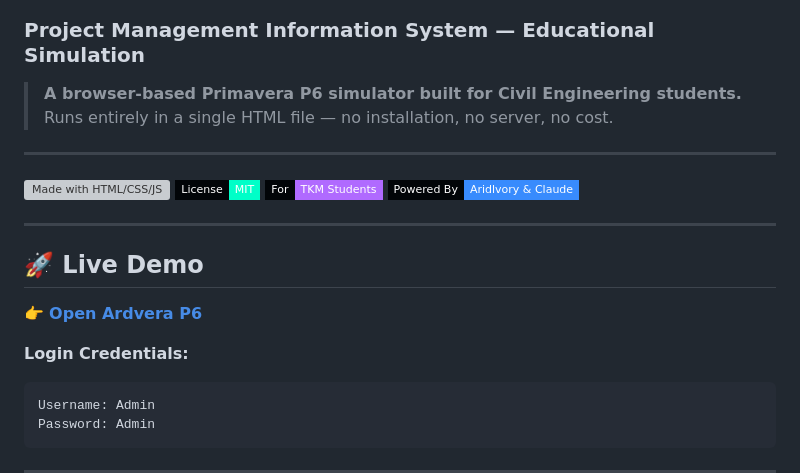
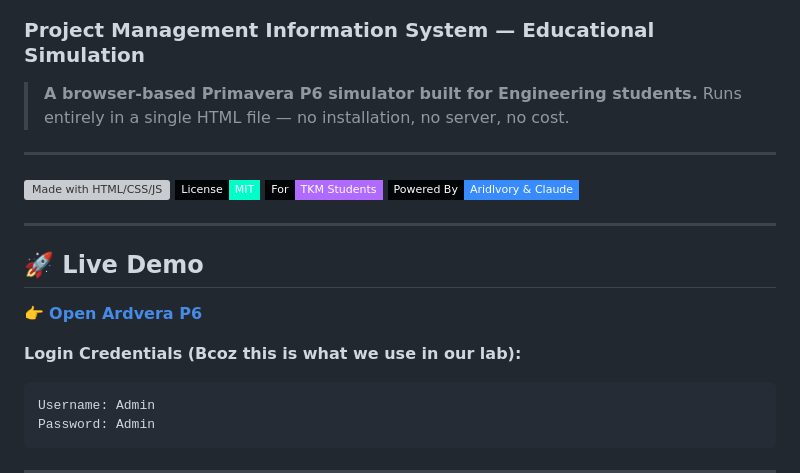
Before and after one commit to Aridlvory/Ardvera-P6, a Markdown page: README.md, the part around one of its changes. GitHub-like rendering; badges without logos; grey boxes are pictures that could not be loaded.

````diff
--- a/README.md
+++ b/README.md
@@ -3,7 +3,7 @@ Primavera Was so costly so i just made one
 <img width="1920" height="1080" alt="image" src="https://github.com/user-attachments/assets/ec1248a0-b361-46b8-88cd-01bf22c7b858" />
 ### Project Management Information System — Educational Simulation
 
-> **A browser-based Primavera P6 simulator built for Civil Engineering students.**
+> **A browser-based Primavera P6 simulator built for Engineering students.**
 > Runs entirely in a single HTML file — no installation, no server, no cost.
 
 ---
@@ -21,5 +21,5 @@ Primavera Was so costly so i just made one
 
-**Login Credentials:**
+**Login Credentials (Bcoz this is what we use in our lab):**
 ```
 Username: Admin
 Password: Admin
````
Also changed, not shown: other parts of README.md (+1 -1 lines).
